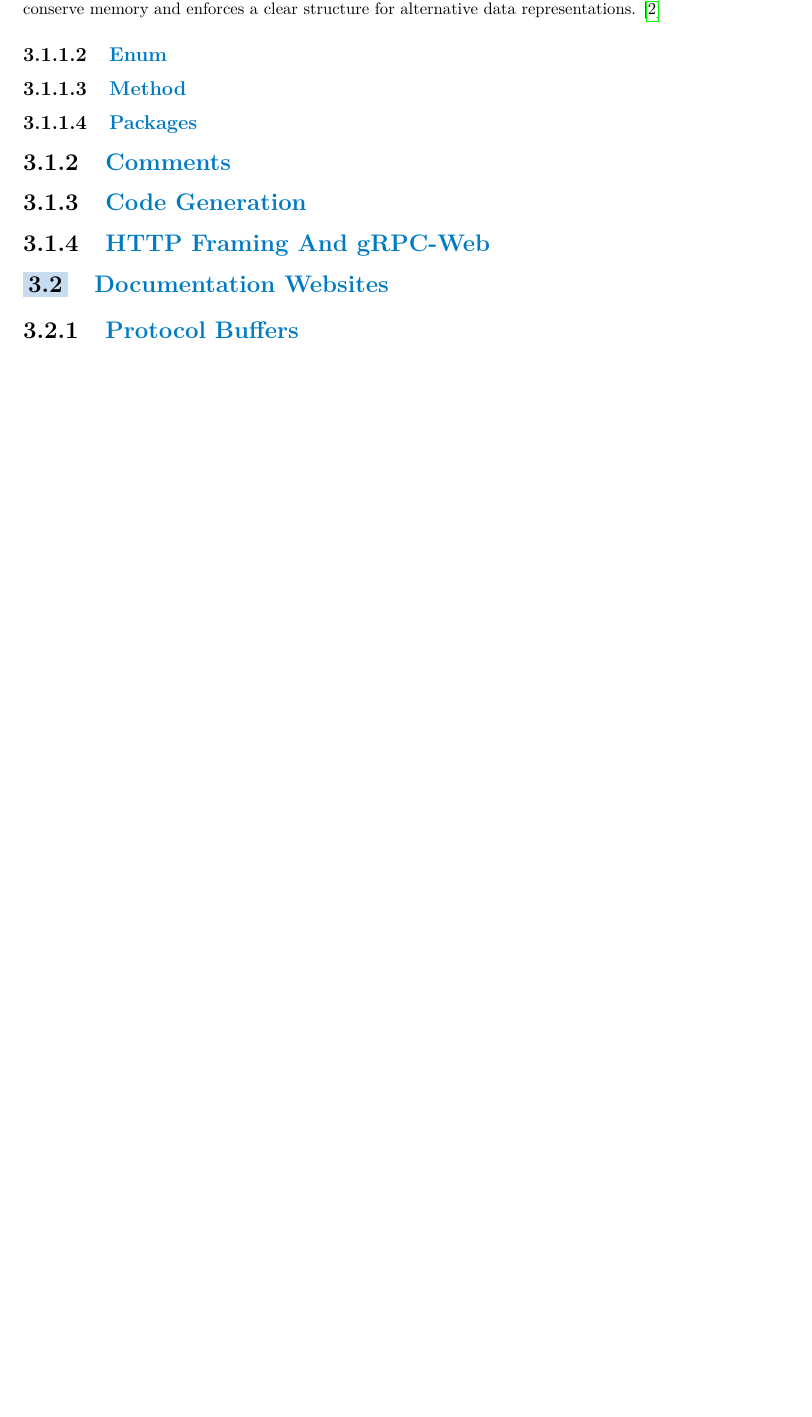
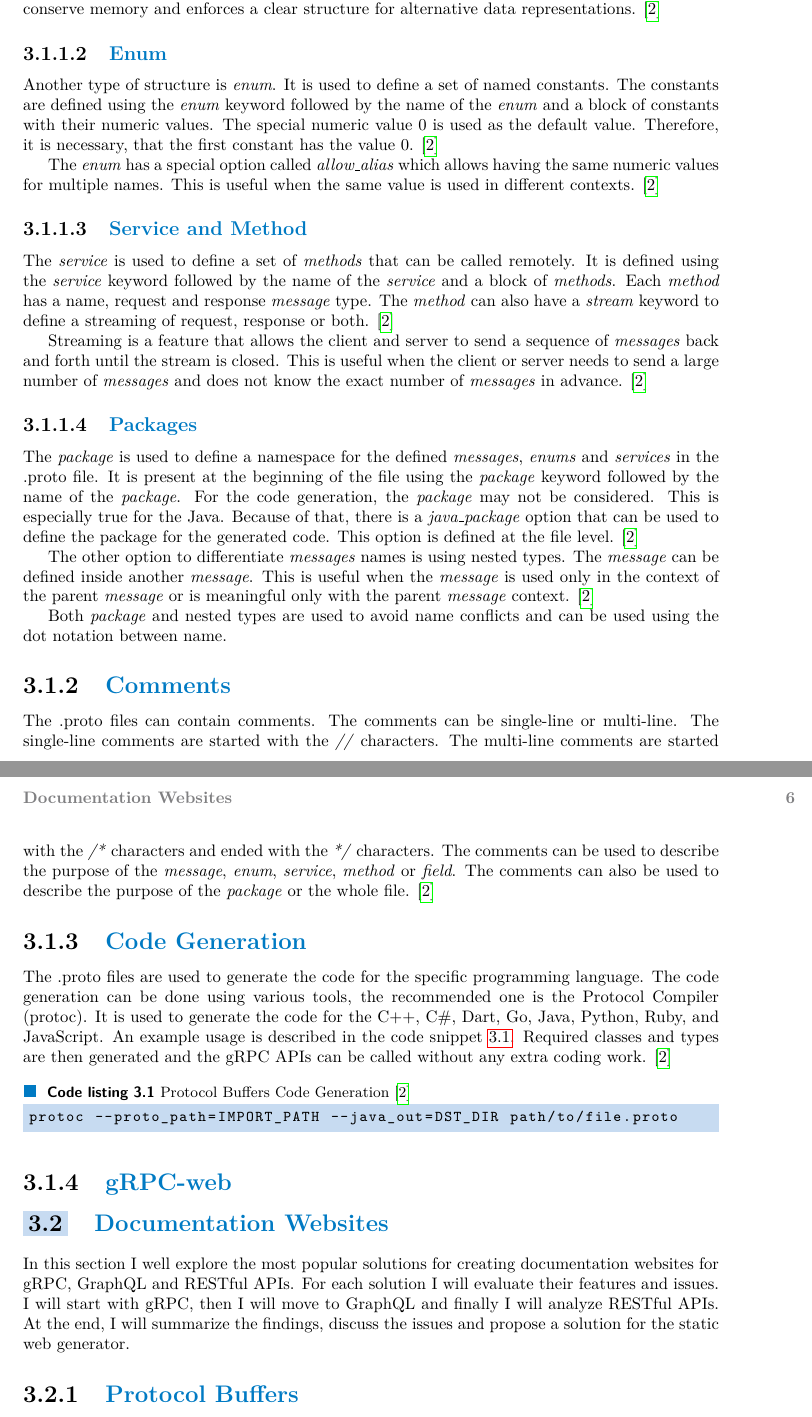
Before and after one commit to dobrac/diploma_thesis, a LaTeX thesis (ctufit-thesis.tex, which reads text/c_analysis.tex): part of page 15 of 24 before the commit and two parts of pages 15 and 16 of 25 after it, the two joined at a grey line, cut so that both start at the same text, the shorter picture padded with empty space. Compiled offline with pdfLaTeX.

Commit message:
Add protobuf description text

```diff
--- a/text/c_analysis.tex
+++ b/text/c_analysis.tex
@@ -121,21 +121,73 @@ This helps conserve memory and enforces a clear structure for alternative data r
 \cite{protobuf-proto3}
 
 \subsubsection{Enum}
+Another type of structure is \textit{enum}.
+It is used to define a set of named constants.
+The constants are defined using the \textit{enum} keyword followed by the name of the \textit{enum} and a block of constants with their numeric values.
+The special numeric value 0 is used as the default value.
+Therefore, it is necessary, that the first constant has the value 0.
+\cite{protobuf-proto3}
 
-\subsubsection{Method}
+The \textit{enum} has a special option called \textit{allow\_alias} which allows having the same numeric values for multiple names.
+This is useful when the same value is used in different contexts.
+\cite{protobuf-proto3}
+
+\subsubsection{Service and Method}
+The \textit{service} is used to define a set of \textit{methods} that can be called remotely.
+It is defined using the \textit{service} keyword followed by the name of the \textit{service} and a block of \textit{methods}.
+Each \textit{method} has a name, request and response \textit{message} type.
+The \textit{method} can also have a \textit{stream} keyword to define a streaming of request, response or both.
+\cite{protobuf-proto3}
+
+Streaming is a feature that allows the client and server to send a sequence of \textit{messages} back and forth until the stream is closed.
+This is useful when the client or server needs to send a large number of \textit{messages} and does not know the exact number of \textit{messages} in advance.
+\cite{protobuf-proto3}
 
 \subsubsection{Packages}
-% nested types
-% java_option
+The \textit{package} is used to define a namespace for the defined \textit{messages}, \textit{enums} and \textit{services} in the .proto file.
+It is present at the beginning of the file using the \textit{package} keyword followed by the name of the \textit{package}.
+For the code generation, the \textit{package} may not be considered.
+This is especially true for the Java.
+Because of that, there is a \textit{java\_package} option that can be used to define the package for the generated code.
+This option is defined at the file level.
+\cite{protobuf-proto3}
+
+The other option to differentiate \textit{messages} names is using nested types.
+The \textit{message} can be defined inside another \textit{message}.
+This is useful when the \textit{message} is used only in the context of the parent \textit{message} or is meaningful only with the parent \textit{message} context.
+\cite{protobuf-proto3}
+
+Both \textit{package} and nested types are used to avoid name conflicts and can be used using the dot notation between name.
 
 \subsection{Comments}
+The .proto files can contain comments.
+The comments can be single-line or multi-line.
+The single-line comments are started with the \textit{//} characters.
+The multi-line comments are started with the \textit{/*} characters and ended with the \textit{*/} characters.
+The comments can be used to describe the purpose of the \textit{message}, \textit{enum}, \textit{service}, \textit{method} or \textit{field}.
+The comments can also be used to describe the purpose of the \textit{package} or the whole file.
+\cite{protobuf-proto3}
 
 \subsection{Code Generation}
+The .proto files are used to generate the code for the specific programming language.
+The code generation can be done using various tools, the recommended one is the Protocol Compiler (protoc).
+It is used to generate the code for the C++, C\#, Dart, Go, Java, Python, Ruby, and JavaScript.
+An example usage is described in the code snippet~\ref{code:protobuf-protoc}.
+Required classes and types are then generated and the gRPC APIs can be called without any extra coding work.
+\cite{protobuf-proto3}
 
-\subsection{HTTP Framing And gRPC-Web}
+\begin{lstlisting}[language=bash, caption={Protocol Buffers Code Generation~\cite{protobuf-proto3}}, label={code:protobuf-protoc}]
+protoc --proto_path=IMPORT_PATH --java_out=DST_DIR path/to/file.proto
+\end{lstlisting}
+
+\subsection{gRPC-web}
 
 
 \section{Documentation Websites}
+In this section I well explore the most popular solutions for creating documentation websites for gRPC, GraphQL and RESTful APIs.
+For each solution I will evaluate their features and issues.
+I will start with gRPC, then I will move to GraphQL and finally I will analyze RESTful APIs.
+At the end, I will summarize the findings, discuss the issues and propose a solution for the static web generator.
 
 \subsection{Protocol Buffers}
 
```
Also changed, not shown: text/text.tex (+1 -1 lines), text/c_analysis.tex (2 more changed lines).
